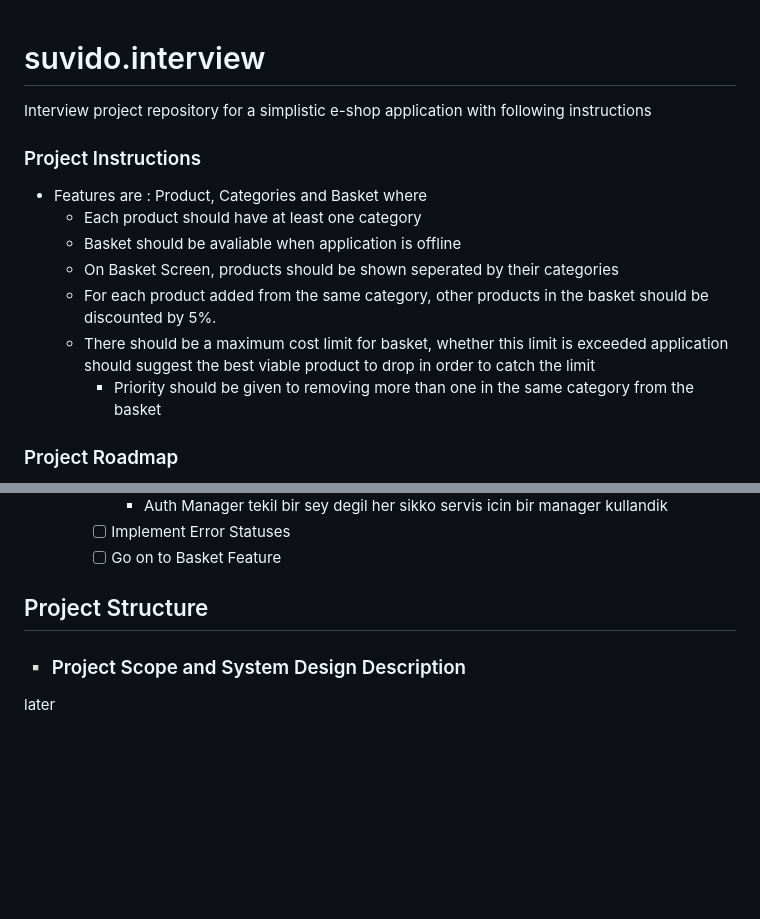
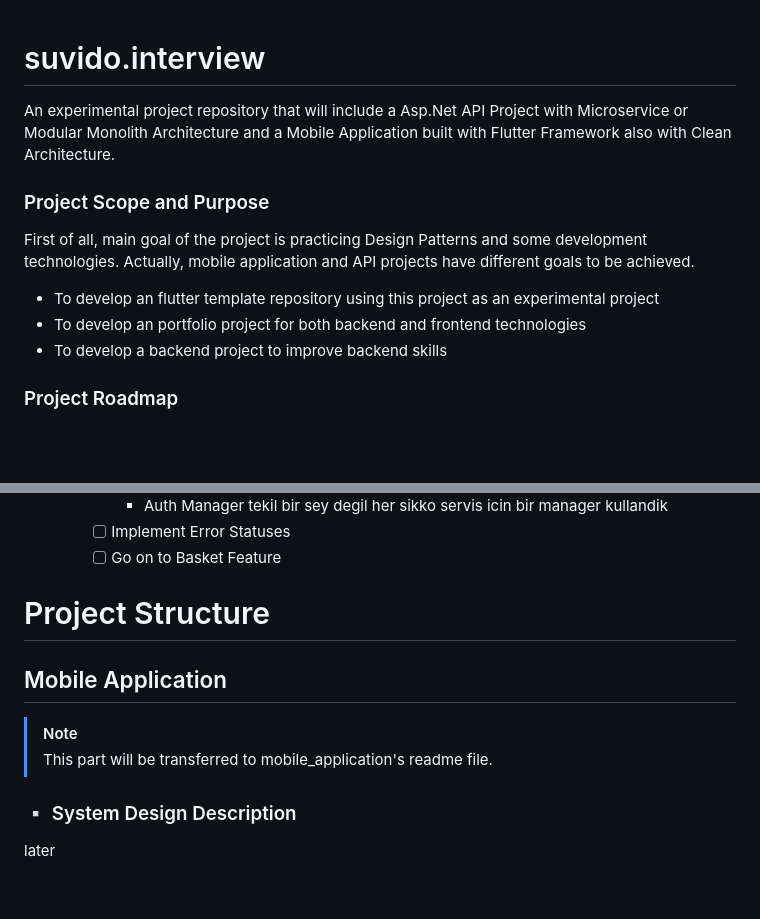
Before and after one commit to ilkerciblak/TutiShop.Portfolio, a Markdown page: README.md, 2 parts joined by grey strips. Drawn GitHub-style; blank space fills up the shorter version.

Commit message:
docs(readme): update main projects' readme

```diff
--- a/README.md
+++ b/README.md
@@ -1,14 +1,16 @@
 # suvido.interview
-Interview project repository for a simplistic e-shop application with following instructions
 
-### Project Instructions
-- Features are : Product, Categories and Basket where
-    - Each product should have at least one category
-    - Basket should be avaliable when application is offline
-    - On Basket Screen, products should be shown seperated by their categories
-    - For each product added from the same category, other products in the basket should be discounted by 5%.
-    - There should be a maximum cost limit for basket, whether this limit is exceeded application should suggest the best viable product to drop in order to catch the limit
-        - Priority should be given to removing more than one in the same category from the basket
+An experimental project repository that will include a Asp.Net API Project with Microservice or Modular Monolith Architecture and a Mobile Application built with Flutter Framework also with Clean Architecture.
+
+
+
+### Project Scope and Purpose
+First of all, main goal of the project is practicing Design Patterns and some development technologies. Actually, mobile application and API projects have different goals to be achieved.
+
+-   To develop an flutter template repository using this project as an experimental project
+-   To develop an portfolio project for both backend and frontend technologies
+-   To develop a backend project to improve backend skills
+
 
 
 
@@ -38,10 +40,14 @@ Interview project repository for a simplistic e-shop application with following
             - Auth Manager tekil bir sey degil her sikko servis icin bir manager kullandik
         - [ ] Implement Error Statuses
         - [ ] Go on to Basket Feature
-## Project Structure
+# Project Structure
 
+## Mobile Application
 
-### :white_small_square: Project Scope and System Design Description
+> [!Note]
+> This part will be transferred to mobile_application's readme file.
+
+### :white_small_square: System Design Description
 
 <!-- TODO -->
 
```
